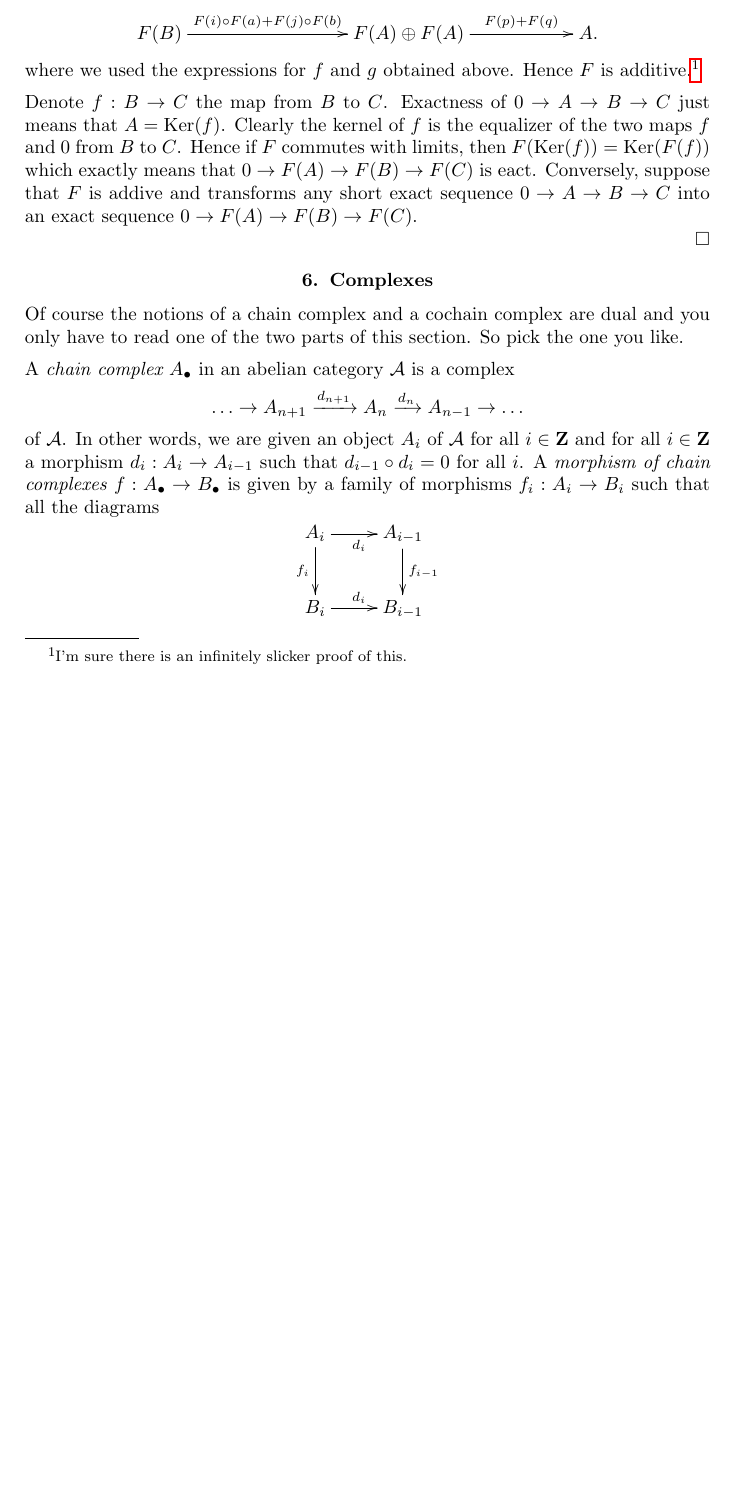
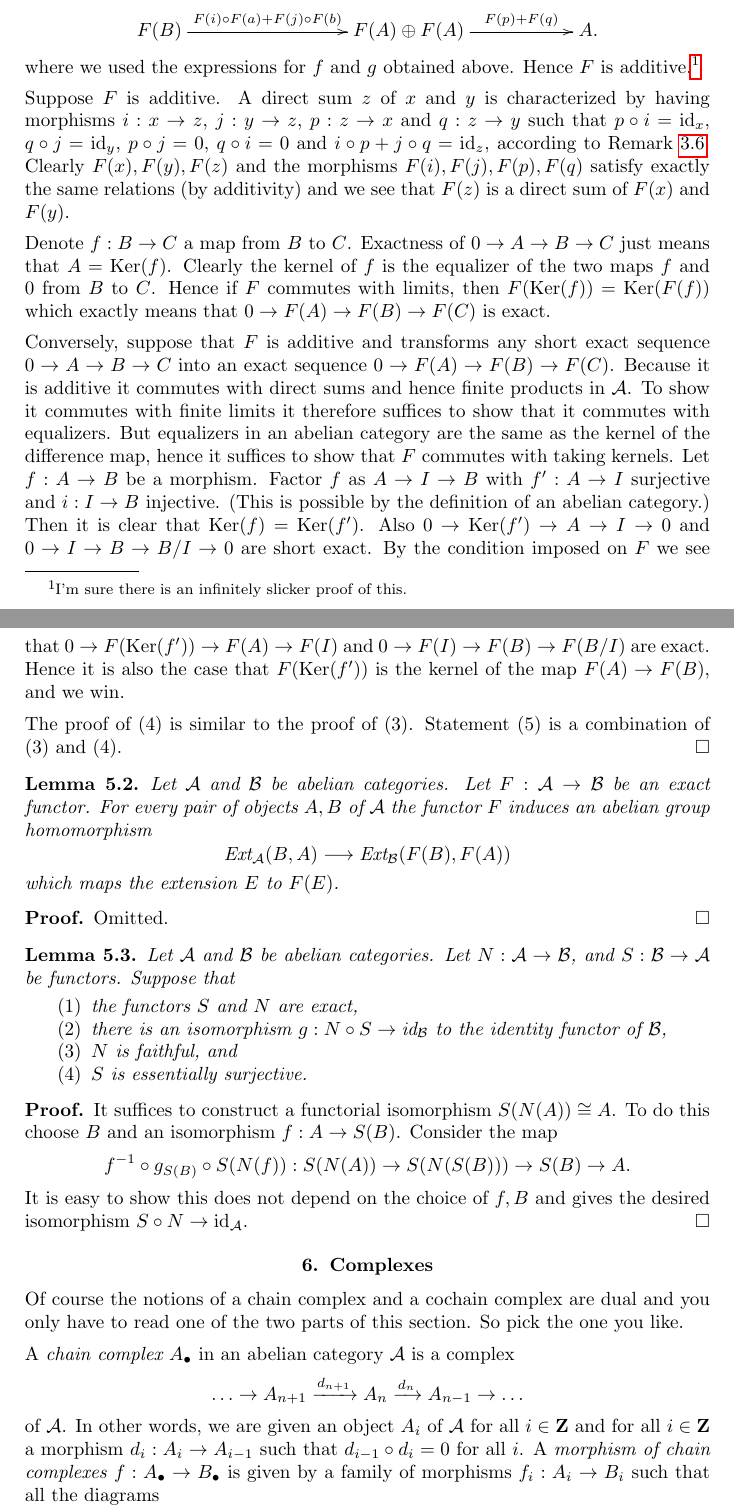
Before and after one commit to stacks/stacks-project, a LaTeX paper (homology.tex): part of page 6 of 12 before the commit and two parts of pages 6 and 7 of 13 after it, the two joined at a grey line, cut so that both start at the same text, the shorter picture padded with empty space. Compiled offline with pdfLaTeX.

```diff
--- a/homology.tex
+++ b/homology.tex
@@ -521,22 +533,105 @@
 slicker proof of this.}
 
 \medskip\noindent
-Denote $f : B \to C$ the map from $B$ to $C$.
+Suppose $F$ is additive. A direct sum $z$
+of $x$ and $y$ is characterized by having morphisms
+$i : x \to z$, $j : y \to z$, $p : z \to x$ and
+$q : z \to y$ such that $p \circ i = \text{id}_x$,
+$q \circ j = \text{id}_y$, $p \circ j = 0$, $q \circ i = 0$
+and $i \circ p + j \circ q = \text{id}_{z}$, according
+to Remark \ref{remark-direct-sum}. Clearly $F(x), F(y), F(z)$
+and the morphisms $F(i), F(j), F(p), F(q)$ satisfy exactly the
+same relations (by additivity) and we see that $F(z)$ is
+a direct sum of $F(x)$ and $F(y)$.
+
+\medskip\noindent
+Denote $f : B \to C$ a map from $B$ to $C$.
 Exactness of $0 \to A \to B \to C$ just means that
 $A = \text{Ker}(f)$. Clearly the kernel of $f$ is
 the equalizer of the two maps $f$ and $0$ from $B$ to $C$.
 Hence if $F$ commutes with limits, then $F(\text{Ker}(f))
 = \text{Ker}(F(f))$ which exactly means that
-$0 \to F(A) \to F(B) \to F(C)$ is eact.
-Conversely, suppose that $F$ is addive and
+$0 \to F(A) \to F(B) \to F(C)$ is exact.
+
+\medskip\noindent
+Conversely, suppose that $F$ is additive and
 transforms any short exact sequence $0 \to A \to B \to C$ into
 an exact sequence $0 \to F(A) \to F(B) \to F(C)$.
+Because it is additive it commutes with direct sums
+and hence finite products in $\mathcal{A}$. To show
+it commutes with finite limits it therefore
+suffices to show that it commutes with
+equalizers. But equalizers in an abelian category
+are the same as the kernel of the difference map,
+hence it suffices to show that $F$ commutes with
+taking kernels. Let $f : A \to B$ be a morphism.
+Factor $f$ as $A \to I \to B$ with $f' : A \to I$ surjective
+and $i : I \to B$ injective. (This is possible by the
+definition of an abelian category.) Then it is
+clear that $\text{Ker}(f) = \text{Ker}(f')$. Also
+$0 \to \text{Ker}(f') \to A \to I \to 0$
+and
+$0 \to I \to B \to B/I \to 0$
+are short exact. By the condition imposed on $F$
+we see that
+$0 \to F(\text{Ker}(f')) \to F(A) \to F(I)$
+and
+$0 \to F(I) \to F(B) \to F(B/I)$
+are exact. Hence it is also the case that
+$F(\text{Ker}(f'))$ is the kernel of the map
+$F(A) \to F(B)$, and we win.
 
-
-
-
+\medskip\noindent
+The proof of (4) is similar to the proof of (3).
+Statement (5) is a combination of (3) and (4).
 \end{proof}
 
+\begin{lemma}
+\label{lemma-exact-functor-ext}
+Let $\mathcal{A}$ and $\mathcal{B}$ be abelian categories.
+Let $F : \mathcal{A} \to \mathcal{B}$ be an exact functor.
+For every pair of objects $A, B$ of $\mathcal{A}$ the
+functor $F$ induces an abelian group homomorphism
+$$
+\text{Ext}_\mathcal{A}(B, A)
+\longrightarrow
+\text{Ext}_\mathcal{B}(F(B), F(A))
+$$
+which maps the extension $E$ to $F(E)$.
+\end{lemma}
+
+\begin{proof}
+Omitted.
+\end{proof}
+
+\begin{lemma}
+\label{lemma-S-N}
+Let $\mathcal{A}$ and $\mathcal{B}$ be abelian categories.
+Let $N : \mathcal{A} \to \mathcal{B}$, and
+$S : \mathcal{B} \to \mathcal{A}$ be functors.
+Suppose that
+\begin{enumerate}
+\item the functors $S$ and $N$ are exact,
+\item there is an isomorphism $g : N \circ S \to \text{id}_\mathcal{B}$
+to the identity functor of $\mathcal{B}$,
+\item $N$ is faithful, and
+\item $S$ is essentially surjective.
+\end{enumerate}
+\end{lemma}
+
+\begin{proof}
+It suffices to construct a functorial
+isomorphism $S(N(A)) \cong A$. To do this
+choose $B$ and an isomorphism $f : A  \to S(B)$.
+Consider the map
+$$
+f^{-1} \circ g_{S(B)} \circ S(N(f)) :
+S(N(A)) \to S(N(S(B))) \to S(B) \to A.
+$$
+It is easy to show this does not depend on
+the choice of $f, B$ and gives the desired
+isomorphism $S \circ N \to \text{id}_\mathcal{A}$.
+\end{proof}
 
 \section{Complexes}
 \label{section-complexes}
```
Also changed, not shown: chapters.tex (+21 -21 lines), simplicial.tex (+87 -20 lines), homology.tex (16 more changed lines).
